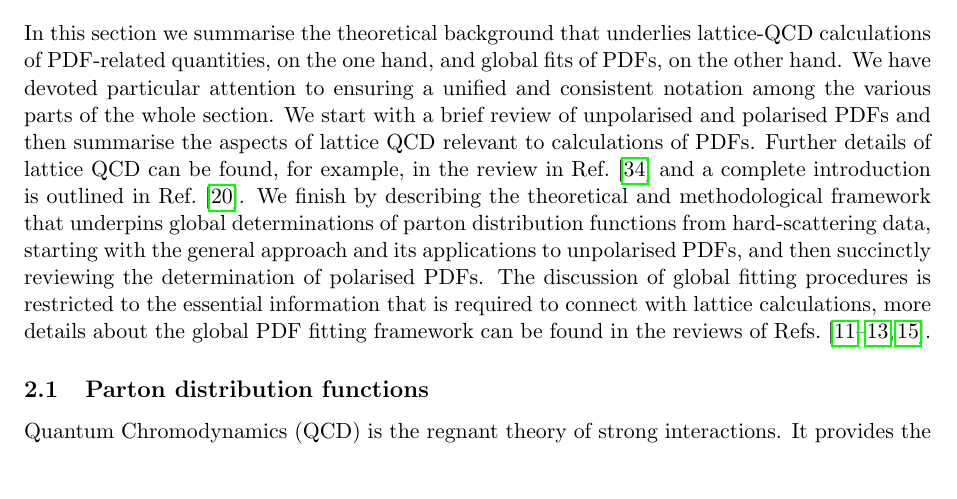
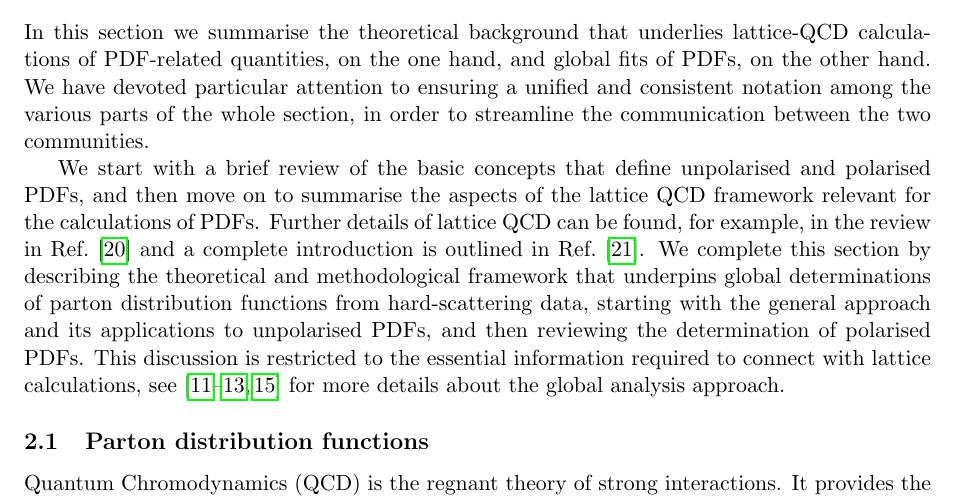
Before and after one commit to juanrojochacon/PDFLattice2017, a LaTeX document (whitepaper/PDFLattice2017.tex, which reads whitepaper/sec-theory.tex): part of page 5 of 65, cut so that both start at the same text. Compiled offline with pdfLaTeX.

Commit message:
working on sect 2

```diff
--- a/whitepaper/sec-theory.tex
+++ b/whitepaper/sec-theory.tex
@@ -7,25 +7,31 @@ lattice-QCD calculations of PDF-related quantities, on the one hand, and
 global fits of PDFs, on the other hand.
 %
 We have devoted particular attention to ensuring a unified and
-consistent notation among the various parts of the whole section.
-%
-We start with a brief review of unpolarised and polarised PDFs and then
-summarise the aspects of lattice QCD relevant to calculations of PDFs.
+consistent notation among the various parts of the whole section,
+in order to streamline the communication between the two communities.
+
+We start with a brief review
+of the basic concepts that define
+unpolarised and polarised PDFs, and then
+move on to
+summarise the aspects of the lattice QCD framework
+relevant for the calculations of PDFs.
 %
 Further details of lattice QCD can be found, for example, in the
 review in Ref.~\cite{Olive:2016xmw} and a complete
 introduction is outlined in Ref.~\cite{Gupta:1997nd}.
 %
-We finish by describing the theoretical and methodological framework that
+We complete this section by describing the theoretical and methodological framework that
 underpins global determinations of parton distribution functions from
 hard-scattering data, starting with the general approach and its applications
-to unpolarised PDFs, and then succinctly reviewing the determination of
+to unpolarised PDFs, and then reviewing the determination of
 polarised PDFs.
 %
-The discussion of global fitting procedures is restricted to the essential information that is required to connect
-with lattice calculations, more details about the
-global PDF fitting framework can be found in the reviews of
-Refs.~\cite{Ball:2012wy,Forte:2013wc,Rojo:2015acz,Butterworth:2015oua}.
+This discussion is restricted to the
+essential information required to connect
+with lattice calculations,
+see~\cite{Ball:2012wy,Forte:2013wc,Rojo:2015acz,Butterworth:2015oua} for
+more details about the global analysis approach.
 
 \subsection{Parton distribution functions}
 \label{Sec:IntroLQCD}
```
Also changed, not shown: whitepaper/sec-introduction.tex (+1 -1 lines).
